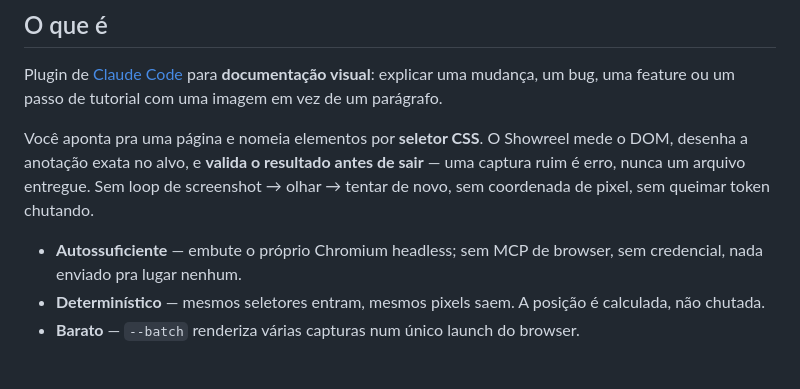
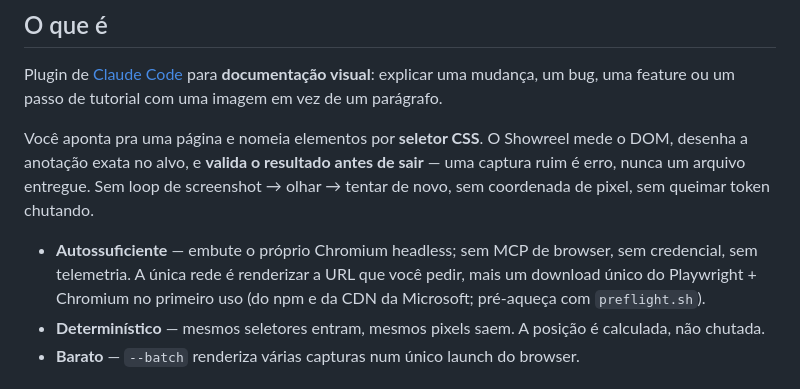
Before and after one commit to HeyRenan/showreel, a Markdown page: README.pt-BR.md, the part around the change. Drawn GitHub-style.

```diff
--- a/README.pt-BR.md
+++ b/README.pt-BR.md
@@ -23,7 +23,7 @@ Plugin de [Claude Code](https://claude.com/claude-code) para **documentação vi
 
 Você aponta pra uma página e nomeia elementos por **seletor CSS**. O Showreel mede o DOM, desenha a anotação exata no alvo, e **valida o resultado antes de sair** — uma captura ruim é erro, nunca um arquivo entregue. Sem loop de screenshot → olhar → tentar de novo, sem coordenada de pixel, sem queimar token chutando.
 
-- **Autossuficiente** — embute o próprio Chromium headless; sem MCP de browser, sem credencial, nada enviado pra lugar nenhum.
+- **Autossuficiente** — embute o próprio Chromium headless; sem MCP de browser, sem credencial, sem telemetria. A única rede é renderizar a URL que você pedir, mais um download único do Playwright + Chromium no primeiro uso (do npm e da CDN da Microsoft; pré-aqueça com `preflight.sh`).
 - **Determinístico** — mesmos seletores entram, mesmos pixels saem. A posição é calculada, não chutada.
 - **Barato** — `--batch` renderiza várias capturas num único launch do browser.
 
```
Also changed, not shown: README.md (+1 -1 lines).
